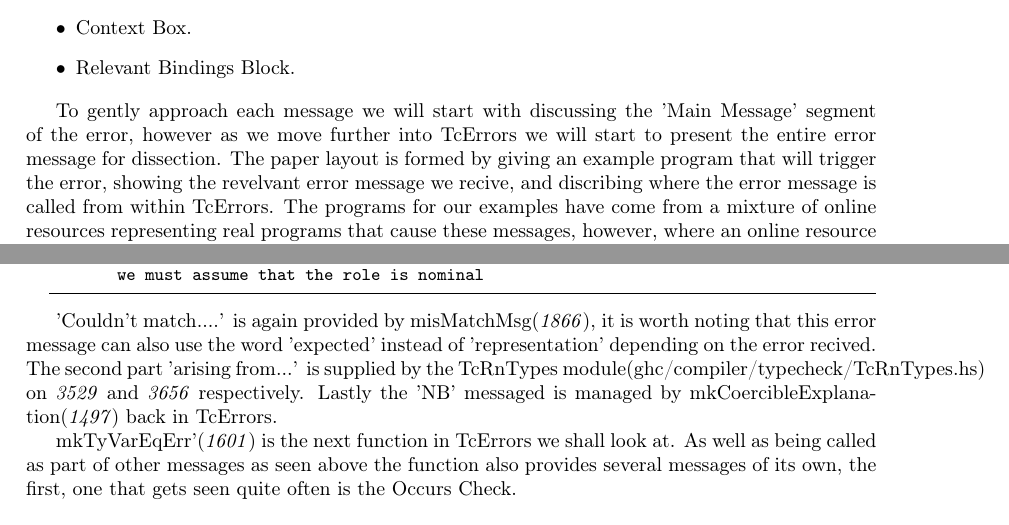
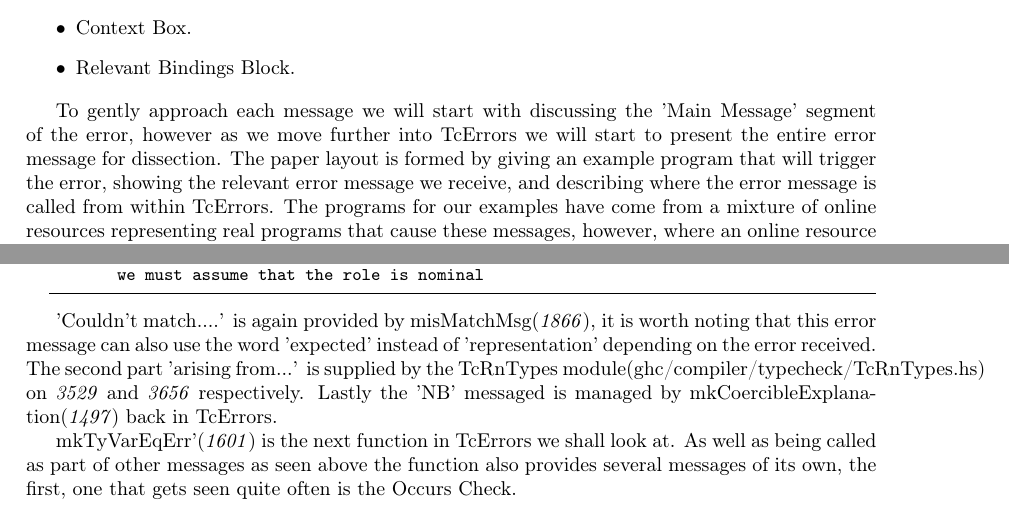
Before and after one commit to JoannaSharrad/ghcErrorsDoc, a LaTeX document (Raw Latex/RoughGuidetoGHCTcErrors.tex): two parts of pages 1 and 5 of 17, joined at a grey line, cut so that both start at the same text. Compiled offline with pdfLaTeX.

Commit message:
More spelling mistakes!

```diff
--- a/Raw Latex/RoughGuidetoGHCTcErrors.tex
+++ b/Raw Latex/RoughGuidetoGHCTcErrors.tex
@@ -74,7 +74,7 @@ Each error message in these categories is split into three parts to ease the pre
 \item Relevant Bindings Block.
 \end{itemize}
 
-To gently approach each message we will start with discussing the 'Main Message' segment of the error, however as we move further into TcErrors we will start to present the entire error message for dissection. The paper layout is formed by giving an example program that will trigger the error, showing the revelvant error message we recive, and discribing where the error message is called from within TcErrors. The programs for our examples have come from a mixture of online resources representing real programs that cause these messages, however, where an online resource was not found, we took an example program from the GHC test suites.
+To gently approach each message we will start with discussing the 'Main Message' segment of the error, however as we move further into TcErrors we will start to present the entire error message for dissection. The paper layout is formed by giving an example program that will trigger the error, showing the relevant error message we receive, and describing where the error message is called from within TcErrors. The programs for our examples have come from a mixture of online resources representing real programs that cause these messages, however, where an online resource was not found, we took an example program from the GHC test suites.
 
 \section{TcErrors.hs}
 
@@ -274,7 +274,7 @@ Couldn't match representation of type 'proxy Int'
         we must assume that the role is nominal
 \end{lstlisting}
 
-'Couldn't match....' is again provided by misMatchMsg(\textit{1866}), it is worth noting that this error message can also use the word 'expected' instead of 'representation' depending on the error recived. The second part 'arising from...' is supplied by the TcRnTypes module(ghc/compiler/typecheck/TcRnTypes.hs) on \textit{3529} and \textit{3656} respectively. Lastly the 'NB' messaged is managed by mkCoercibleExplanation(\textit{1497}) back in TcErrors.
+'Couldn't match....' is again provided by misMatchMsg(\textit{1866}), it is worth noting that this error message can also use the word 'expected' instead of 'representation' depending on the error received. The second part 'arising from...' is supplied by the TcRnTypes module(ghc/compiler/typecheck/TcRnTypes.hs) on \textit{3529} and \textit{3656} respectively. Lastly the 'NB' messaged is managed by mkCoercibleExplanation(\textit{1497}) back in TcErrors.
 
 mkTyVarEqErr'(\textit{1601}) is the next function in TcErrors we shall look at. As well as being called as part of other messages as seen above the function also provides several messages of its own, the first, one that gets seen quite often is the Occurs Check.
 
```
Also changed, not shown: RoughGuidetoGHCTcErrors.pdf.
